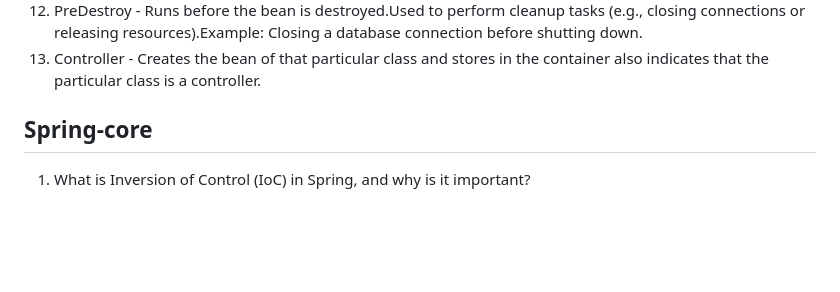
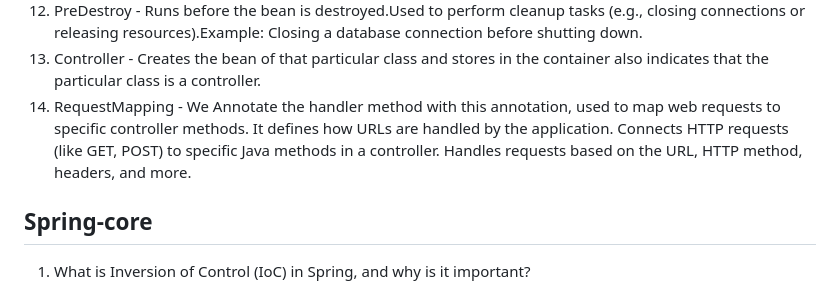
Before and after one commit to HarikaPenukonda/springframework-hp, a Markdown page: README.md, the part around the change. Rendered like a GitHub page; blank space fills up the shorter version.

```diff
--- a/README.md
+++ b/README.md
@@ -12,6 +12,10 @@
 11. PostConstruct - Runs after the bean is created and dependencies are injected.Used to perform any initialization tasks (e.g., setting up resources).Example: Connecting to a database after the bean is ready.
 12. PreDestroy - Runs before the bean is destroyed.Used to perform cleanup tasks (e.g., closing connections or releasing resources).Example: Closing a database connection before shutting down.
 13. Controller - Creates the bean of that particular class and stores in the container also indicates that the particular class is a controller.
+14. RequestMapping - We Annotate the handler method with this annotation, used to map web requests to specific controller methods. It defines how URLs are handled by the application. Connects HTTP requests (like GET, POST) to specific Java methods in a controller.
+Handles requests based on the URL, HTTP method, headers, and more.
+
+
 
 ## Spring-core
 1. What is Inversion of Control (IoC) in Spring, and why is it important?
```
